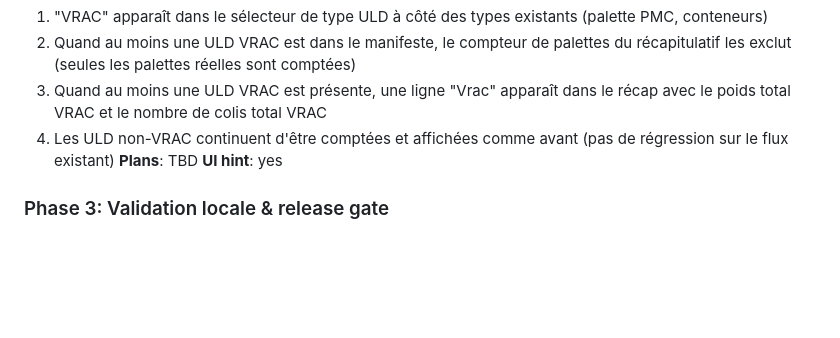
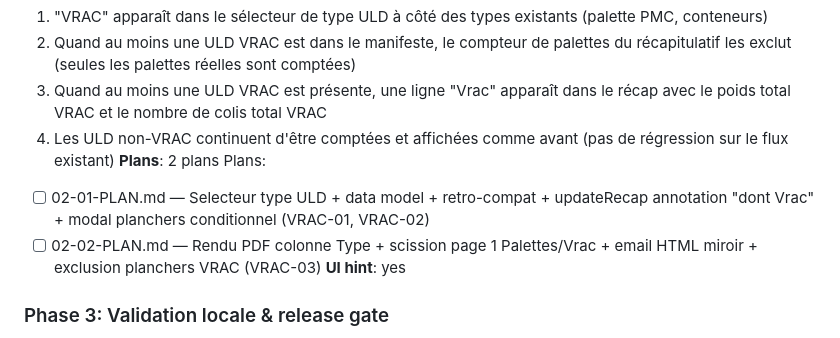
Before and after one commit to ozgrow/Loadsheet-autonome, a Markdown page: .planning/ROADMAP.md, the part around the change. GitHub-like rendering; blank space fills up the shorter version.

Commit message:
docs(02): create phase plan

```diff
--- a/.planning/ROADMAP.md
+++ b/.planning/ROADMAP.md
@@ -44,7 +44,10 @@ Plans:
   2. Quand au moins une ULD VRAC est dans le manifeste, le compteur de palettes du récapitulatif les exclut (seules les palettes réelles sont comptées)
   3. Quand au moins une ULD VRAC est présente, une ligne "Vrac" apparaît dans le récap avec le poids total VRAC et le nombre de colis total VRAC
   4. Les ULD non-VRAC continuent d'être comptées et affichées comme avant (pas de régression sur le flux existant)
-**Plans**: TBD
+**Plans**: 2 plans
+Plans:
+- [ ] 02-01-PLAN.md — Selecteur type ULD + data model + retro-compat + updateRecap annotation "dont Vrac" + modal planchers conditionnel (VRAC-01, VRAC-02)
+- [ ] 02-02-PLAN.md — Rendu PDF colonne Type + scission page 1 Palettes/Vrac + email HTML miroir + exclusion planchers VRAC (VRAC-03)
 **UI hint**: yes
 
 ### Phase 3: Validation locale & release gate
```
Also changed, not shown: 2 other files.
